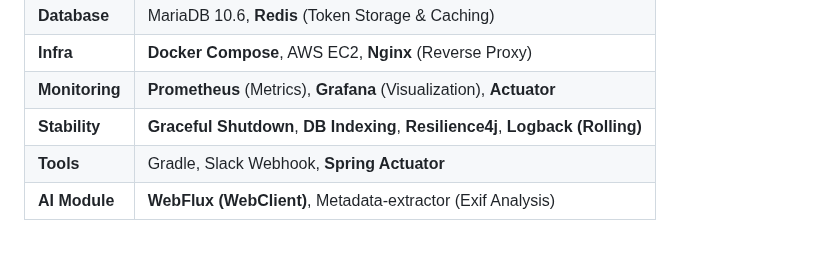
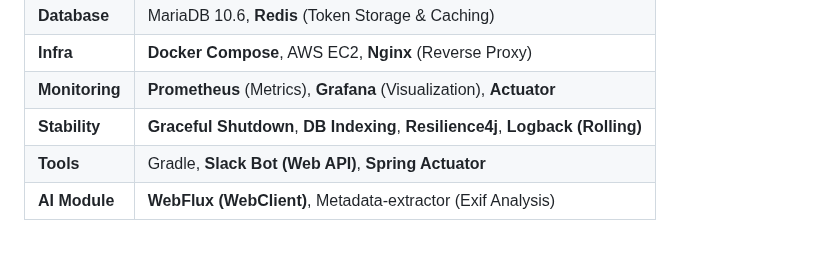
Before and after one commit to farmer0010/ft_transcendence, a Markdown page: backend/README.md, the part around one of its changes. GitHub-like rendering.

Commit message:
docs: Refactor Slack Webhook references to Slack Bot (Web API) and cleanup README

```diff
--- a/backend/README.md
+++ b/backend/README.md
@@ -321,7 +321,7 @@ erDiagram
 | **Infra** | **Docker Compose**, AWS EC2, **Nginx** (Reverse Proxy) |
 | **Monitoring** | **Prometheus** (Metrics), **Grafana** (Visualization), **Actuator** |
 | **Stability** | **Graceful Shutdown**, **DB Indexing**, **Resilience4j**, **Logback (Rolling)** |
-| **Tools** | Gradle, Slack Webhook, **Spring Actuator** |
+| **Tools** | Gradle, **Slack Bot (Web API)**, **Spring Actuator** |
 | **AI Module** | **WebFlux (WebClient)**, Metadata-extractor (Exif Analysis) |
 
 <br>
```
Also changed, not shown: other parts of backend/README.md (+2 -2 lines).
